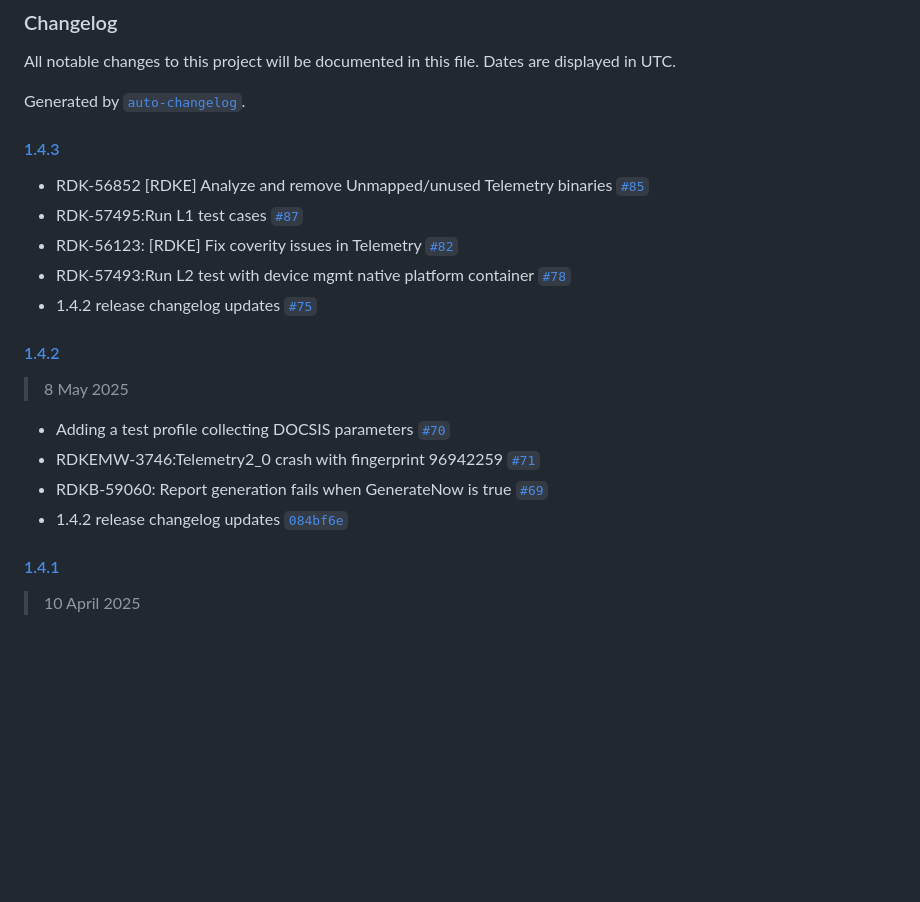
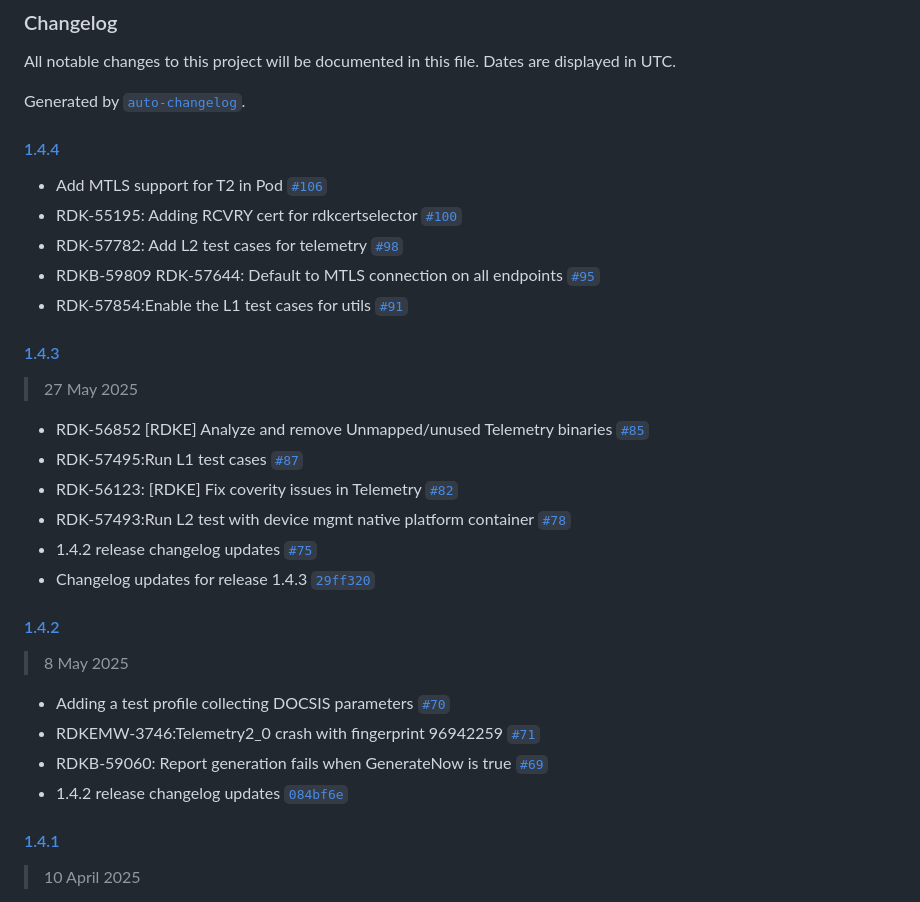
Before and after one commit to rdkcentral/telemetry, a Markdown page: CHANGELOG.md, the part around the change. Rendered like a GitHub page; blank space fills up the shorter version.

Commit message:
Changelog updates for release 1.4.4

```diff
--- a/CHANGELOG.md
+++ b/CHANGELOG.md
@@ -4,14 +4,24 @@ All notable changes to this project will be documented in this file. Dates are d
 
 Generated by [`auto-changelog`](https://github.com/CookPete/auto-changelog).
 
+#### [1.4.4](https://github.com/rdkcentral/telemetry/compare/1.4.3...1.4.4)
+
+- Add MTLS support for T2 in Pod [`#106`](https://github.com/rdkcentral/telemetry/pull/106)
+- RDK-55195: Adding RCVRY cert for rdkcertselector [`#100`](https://github.com/rdkcentral/telemetry/pull/100)
+- RDK-57782: Add L2 test cases for telemetry [`#98`](https://github.com/rdkcentral/telemetry/pull/98)
+- RDKB-59809 RDK-57644: Default to MTLS connection on all endpoints [`#95`](https://github.com/rdkcentral/telemetry/pull/95)
+- RDK-57854:Enable the L1 test cases for utils [`#91`](https://github.com/rdkcentral/telemetry/pull/91)
 
 #### [1.4.3](https://github.com/rdkcentral/telemetry/compare/1.4.2...1.4.3)
+
+> 27 May 2025
 
 - RDK-56852 [RDKE] Analyze and remove Unmapped/unused Telemetry binaries [`#85`](https://github.com/rdkcentral/telemetry/pull/85)
 - RDK-57495:Run L1 test cases [`#87`](https://github.com/rdkcentral/telemetry/pull/87)
 - RDK-56123: [RDKE] Fix coverity issues in Telemetry [`#82`](https://github.com/rdkcentral/telemetry/pull/82)
 - RDK-57493:Run L2 test with device mgmt native platform container [`#78`](https://github.com/rdkcentral/telemetry/pull/78)
 - 1.4.2 release changelog updates [`#75`](https://github.com/rdkcentral/telemetry/pull/75)
+- Changelog updates for release 1.4.3 [`29ff320`](https://github.com/rdkcentral/telemetry/commit/29ff320966647877306a5c260ccfb67e8b22e177)
 
 #### [1.4.2](https://github.com/rdkcentral/telemetry/compare/1.4.1...1.4.2)
 
@@ -21,7 +31,6 @@ Generated by [`auto-changelog`](https://github.com/CookPete/auto-changelog).
 - RDKEMW-3746:Telemetry2_0 crash with fingerprint 96942259 [`#71`](https://github.com/rdkcentral/telemetry/pull/71)
 - RDKB-59060: Report generation fails when GenerateNow is true [`#69`](https://github.com/rdkcentral/telemetry/pull/69)
 - 1.4.2 release changelog updates [`084bf6e`](https://github.com/rdkcentral/telemetry/commit/084bf6e9f2b71b119e8e7e3628d07ac238e17c00)
-
 
 #### [1.4.1](https://github.com/rdkcentral/telemetry/compare/1.4.0...1.4.1)
 
```
